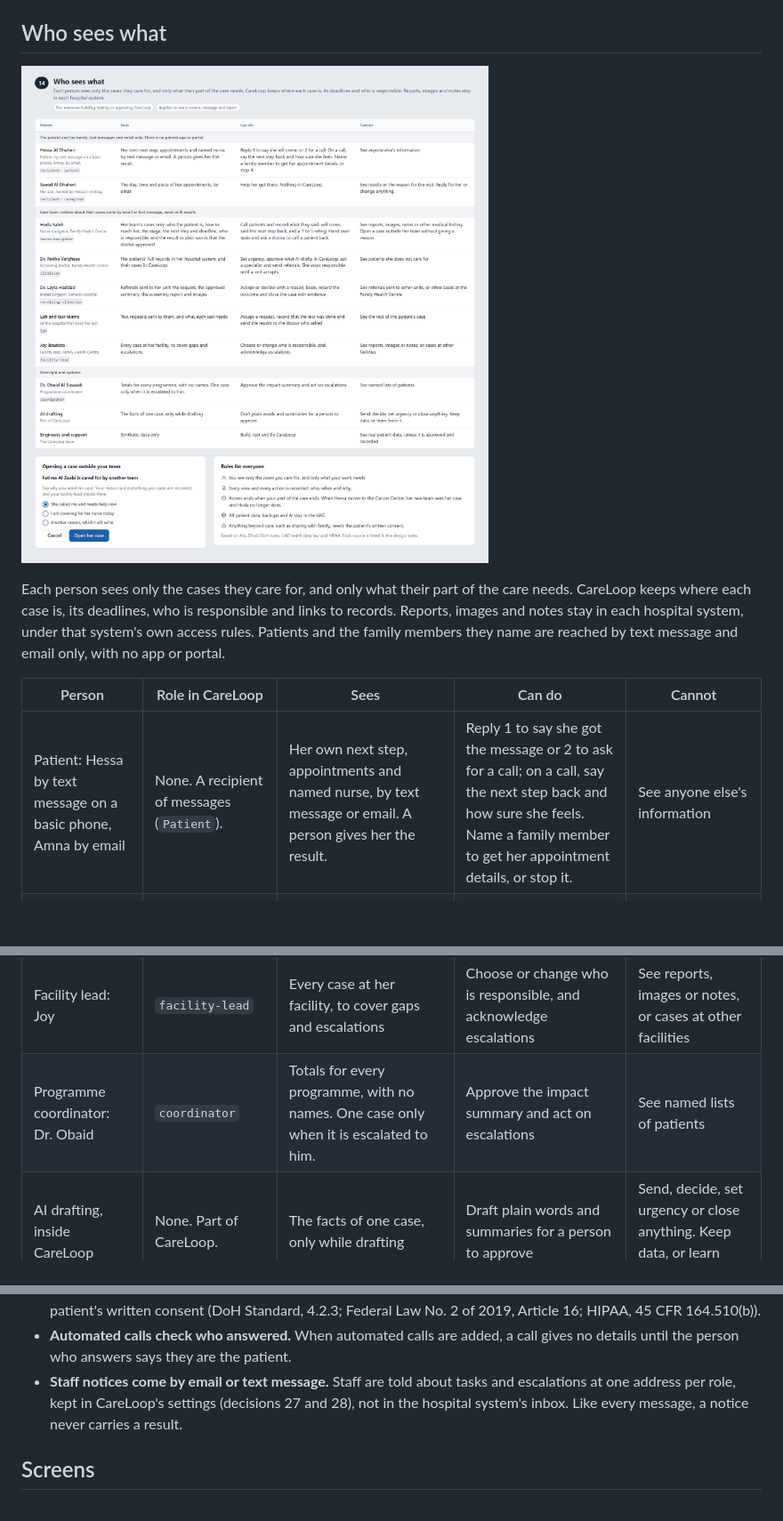
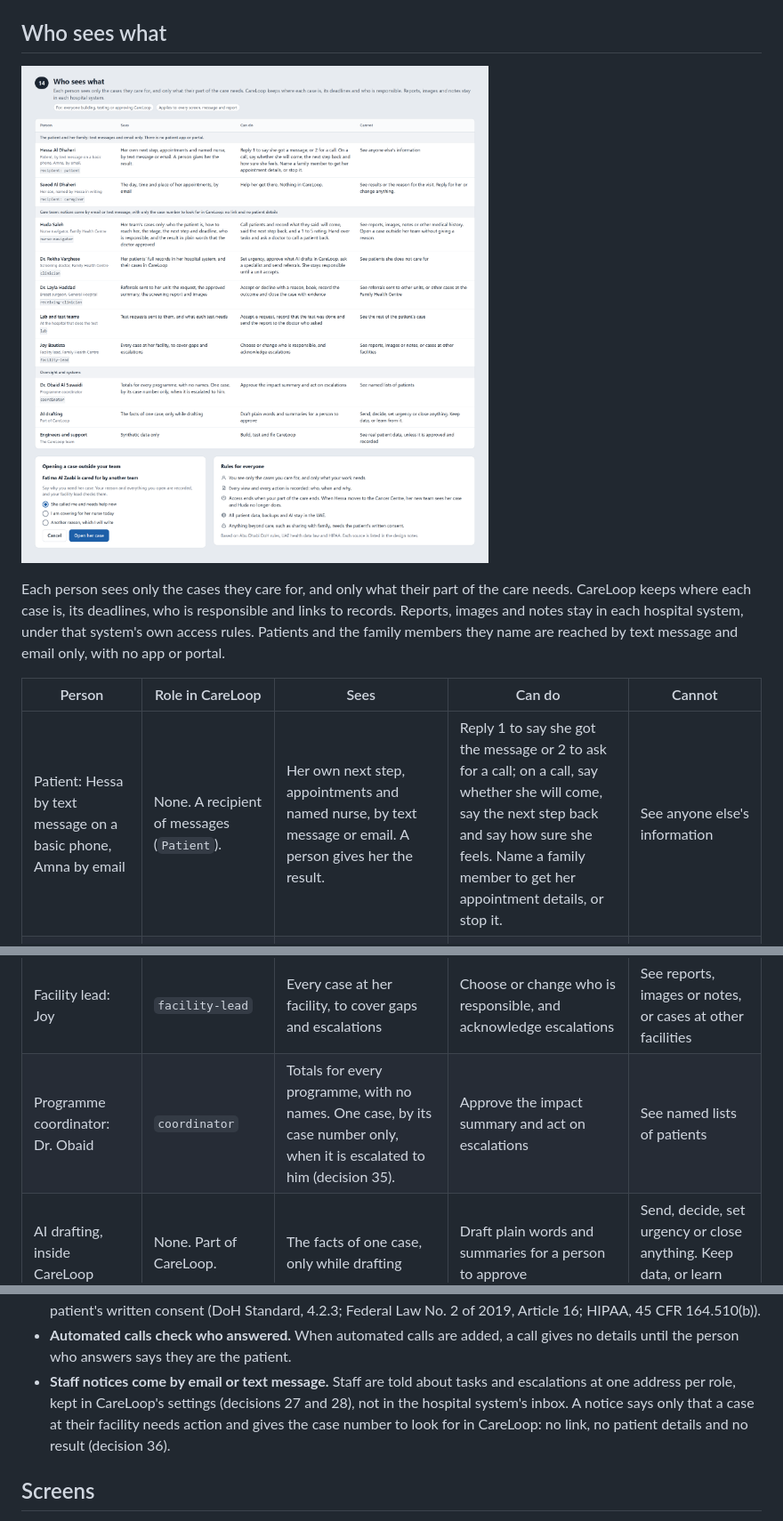
Before and after one commit to savannah-pulse/care-loop, a Markdown page: docs/ui-design/README.md, 3 parts joined by grey strips. Shown at 89% size. Rendered like a GitHub page; pictures changed too: docs/ui-design/14-who-sees-what.png; blank space fills up the shorter version.

Commit message:
Show decisions 31, 35 and 36 on who sees what
Hessa replies 1 to say she got a message, and says on a call whether she will come.
The coordinator sees an escalated case by its case number only (decision 35). Staff
notices carry only the case number to look for in CareLoop, with no link and no patient
details (decision 36).

Co-authored-by: Copilot App <223556219+Copilot@users.noreply.github.com>

```diff
--- a/docs/ui-design/README.md
+++ b/docs/ui-design/README.md
@@ -97,14 +97,14 @@ Each person sees only the cases they care for, and only what their part of the c
 
 | Person | Role in CareLoop | Sees | Can do | Cannot |
 |---|---|---|---|---|
-| Patient: Hessa by text message on a basic phone, Amna by email | None. A recipient of messages (`Patient`). | Her own next step, appointments and named nurse, by text message or email. A person gives her the result. | Reply 1 to say she got the message or 2 to ask for a call; on a call, say the next step back and how sure she feels. Name a family member to get her appointment details, or stop it. | See anyone else's information |
+| Patient: Hessa by text message on a basic phone, Amna by email | None. A recipient of messages (`Patient`). | Her own next step, appointments and named nurse, by text message or email. A person gives her the result. | Reply 1 to say she got the message or 2 to ask for a call; on a call, say whether she will come, say the next step back and say how sure she feels. Name a family member to get her appointment details, or stop it. | See anyone else's information |
 | Family member the patient named in writing: Saeed | None. A recipient of messages (`Caregiver`), only while her consent is active. | The day, time and place of her appointments, by email | Help her get there. Nothing in CareLoop. | See results or the reason for the visit. Reply for her or change anything. |
 | Nurse navigator: Huda | `nurse-navigator` | Her team's cases only: who the patient is, how to reach her, the stage, the next step and deadline, who is responsible, and the result in plain words that the doctor approved | Call patients and record on the case what they said (will come, said the next step back, a 1 to 5 confidence rating), hand over tasks and ask a doctor to call a patient back | See reports, images, notes or other medical history. Open a case outside her team without giving a reason. |
 | Screening doctor: Dr. Rekha | `clinician` | Her patients' full records in her hospital system, and their cases in CareLoop | Set urgency, approve what AI drafts in CareLoop, ask a specialist and send referrals. She stays responsible until a unit accepts. | See patients she does not care for |
 | Receiving doctor: Dr. Layla | `receiving-clinician` | Referrals sent to her unit: the request, the approved summary, the screening report and images | Accept or decline with a reason, book, record the outcome and close the case with evidence | See referrals sent to other units, or other cases at the Family Health Centre |
 | Lab and test teams | `lab` | Test requests sent to them, and what each test needs | Accept a request, record that the test was done and send the report to the doctor who asked | See the rest of the patient's case |
 | Facility lead: Joy | `facility-lead` | Every case at her facility, to cover gaps and escalations | Choose or change who is responsible, and acknowledge escalations | See reports, images or notes, or cases at other facilities |
-| Programme coordinator: Dr. Obaid | `coordinator` | Totals for every programme, with no names. One case only when it is escalated to him. | Approve the impact summary and act on escalations | See named lists of patients |
+| Programme coordinator: Dr. Obaid | `coordinator` | Totals for every programme, with no names. One case, by its case number only, when it is escalated to him (decision 35). | Approve the impact summary and act on escalations | See named lists of patients |
 | AI drafting, inside CareLoop | None. Part of CareLoop. | The facts of one case, only while drafting | Draft plain words and summaries for a person to approve | Send, decide, set urgency or close anything. Keep data, or learn from it. |
 | Engineers and support | None | Synthetic data only | Build, test and fix CareLoop | See real patient data, unless it is approved and recorded |
 
@@ -119,7 +119,7 @@ The rules behind the table:
 - **Data stays in the UAE.** All patient data, backups and AI processing stay in the UAE (DoH Standard, 4.1.4; Federal Law No. 2 of 2019, Article 13).
 - **Written consent for anything beyond care.** Sharing with family, or research that names patients, needs the patient's written consent (DoH Standard, 4.2.3; Federal Law No. 2 of 2019, Article 16; HIPAA, 45 CFR 164.510(b)).
 - **Automated calls check who answered.** When automated calls are added, a call gives no details until the person who answers says they are the patient.
-- **Staff notices come by email or text message.** Staff are told about tasks and escalations at one address per role, kept in CareLoop's settings (decisions 27 and 28), not in the hospital system's inbox. Like every message, a notice never carries a result.
+- **Staff notices come by email or text message.** Staff are told about tasks and escalations at one address per role, kept in CareLoop's settings (decisions 27 and 28), not in the hospital system's inbox. A notice says only that a case at their facility needs action and gives the case number to look for in CareLoop: no link, no patient details and no result (decision 36).
 
 ## Screens
 
```
